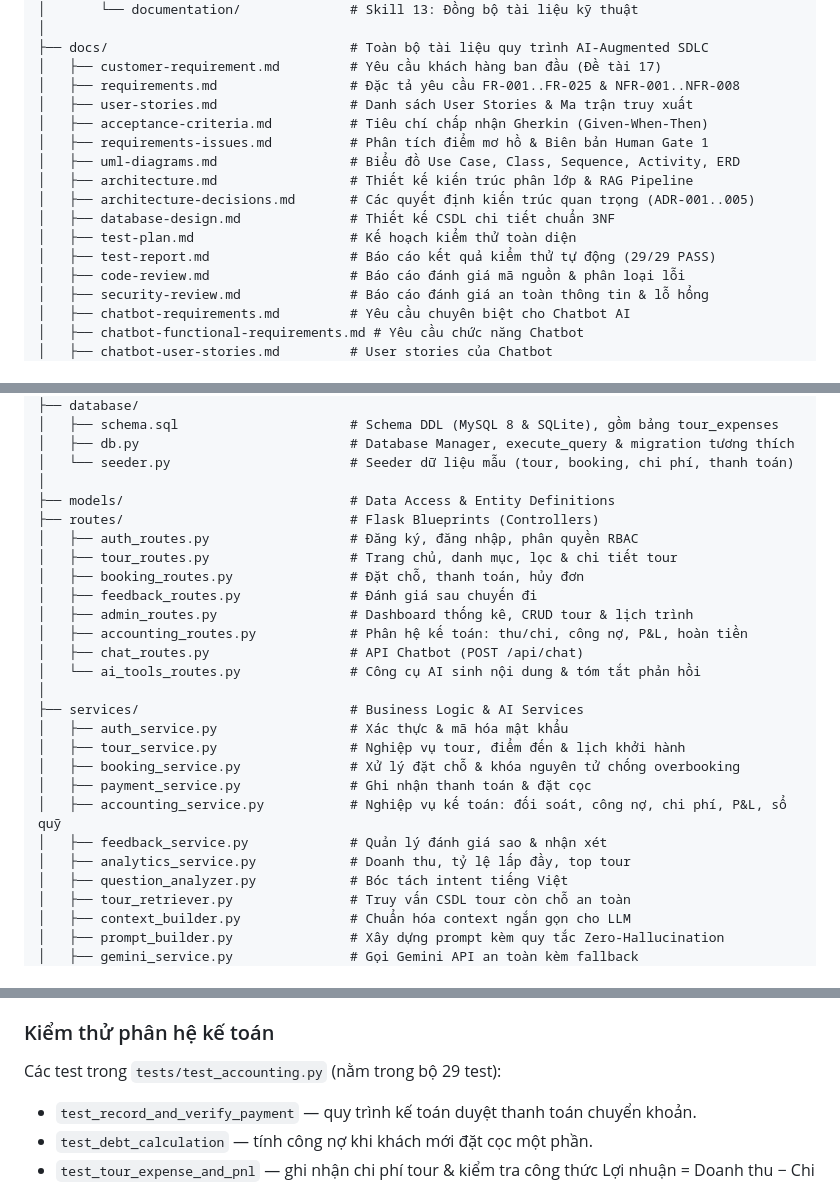
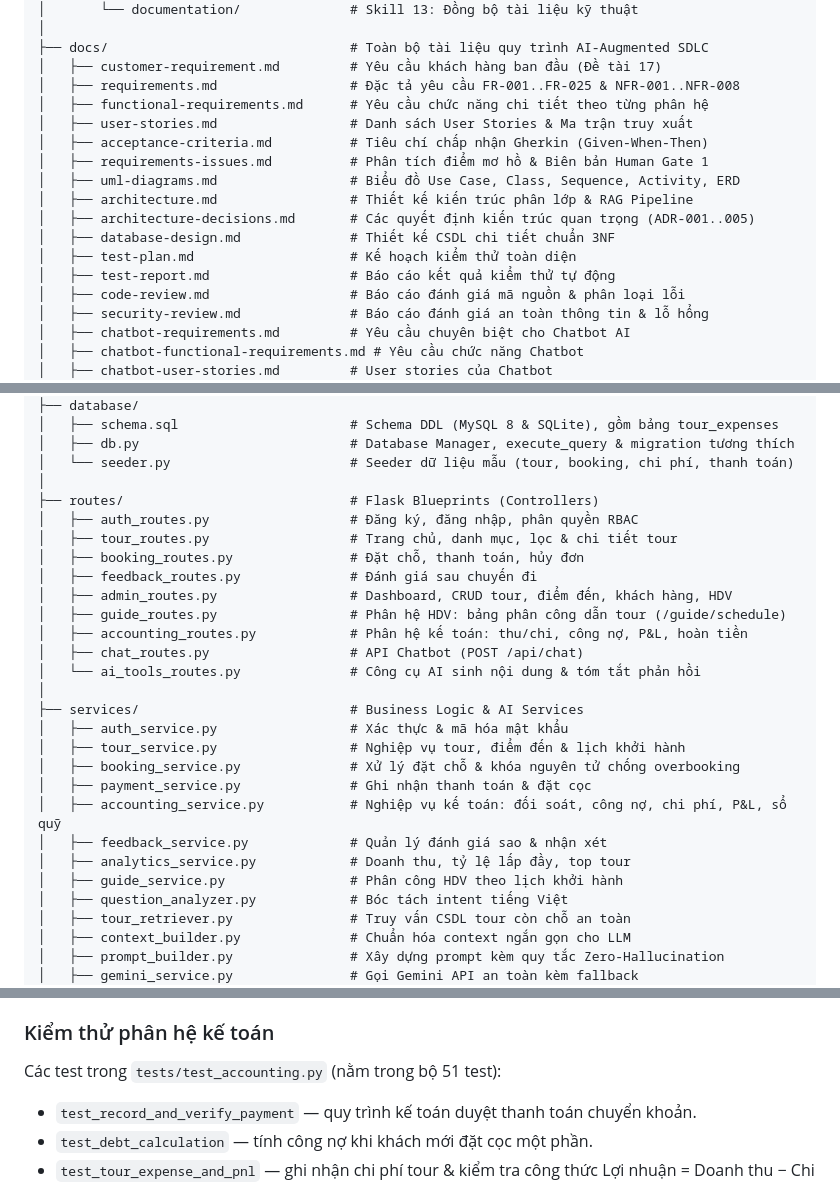
Before and after one commit to dtc245220010ictu/Tour_AI, a Markdown page: README.md, 3 parts joined by grey strips. Drawn GitHub-style.

```diff
--- a/README.md
+++ b/README.md
@@ -56,6 +57,7 @@ TourAI/
 ├── docs/                               # Toàn bộ tài liệu quy trình AI-Augmented SDLC
 │   ├── customer-requirement.md         # Yêu cầu khách hàng ban đầu (Đề tài 17)
 │   ├── requirements.md                 # Đặc tả yêu cầu FR-001..FR-025 & NFR-001..NFR-008
+│   ├── functional-requirements.md      # Yêu cầu chức năng chi tiết theo từng phân hệ
 │   ├── user-stories.md                 # Danh sách User Stories & Ma trận truy xuất
 │   ├── acceptance-criteria.md          # Tiêu chí chấp nhận Gherkin (Given-When-Then)
 │   ├── requirements-issues.md          # Phân tích điểm mơ hồ & Biên bản Human Gate 1
@@ -64,7 +66,7 @@ TourAI/
 │   ├── architecture-decisions.md       # Các quyết định kiến trúc quan trọng (ADR-001..005)
 │   ├── database-design.md              # Thiết kế CSDL chi tiết chuẩn 3NF
 │   ├── test-plan.md                    # Kế hoạch kiểm thử toàn diện
-│   ├── test-report.md                  # Báo cáo kết quả kiểm thử tự động (29/29 PASS)
+│   ├── test-report.md                  # Báo cáo kết quả kiểm thử tự động
 │   ├── code-review.md                  # Báo cáo đánh giá mã nguồn & phân loại lỗi
 │   ├── security-review.md              # Báo cáo đánh giá an toàn thông tin & lỗ hổng
 │   ├── chatbot-requirements.md         # Yêu cầu chuyên biệt cho Chatbot AI
@@ -84,13 +86,13 @@ TourAI/
 │   ├── db.py                           # Database Manager, execute_query & migration tương thích
 │   └── seeder.py                       # Seeder dữ liệu mẫu (tour, booking, chi phí, thanh toán)
 │
-├── models/                             # Data Access & Entity Definitions
 ├── routes/                             # Flask Blueprints (Controllers)
 │   ├── auth_routes.py                  # Đăng ký, đăng nhập, phân quyền RBAC
 │   ├── tour_routes.py                  # Trang chủ, danh mục, lọc & chi tiết tour
 │   ├── booking_routes.py               # Đặt chỗ, thanh toán, hủy đơn
 │   ├── feedback_routes.py              # Đánh giá sau chuyến đi
-│   ├── admin_routes.py                 # Dashboard thống kê, CRUD tour & lịch trình
+│   ├── admin_routes.py                 # Dashboard, CRUD tour, điểm đến, khách hàng, HDV
+│   ├── guide_routes.py                 # Phân hệ HDV: bảng phân công dẫn tour (/guide/schedule)
 │   ├── accounting_routes.py            # Phân hệ kế toán: thu/chi, công nợ, P&L, hoàn tiền
 │   ├── chat_routes.py                  # API Chatbot (POST /api/chat)
 │   └── ai_tools_routes.py              # Công cụ AI sinh nội dung & tóm tắt phản hồi
@@ -103,6 +105,7 @@ TourAI/
 │   ├── accounting_service.py           # Nghiệp vụ kế toán: đối soát, công nợ, chi phí, P&L, sổ quỹ
 │   ├── feedback_service.py             # Quản lý đánh giá sao & nhận xét
 │   ├── analytics_service.py            # Doanh thu, tỷ lệ lấp đầy, top tour
+│   ├── guide_service.py                # Phân công HDV theo lịch khởi hành
 │   ├── question_analyzer.py            # Bóc tách intent tiếng Việt
 │   ├── tour_retriever.py               # Truy vấn CSDL tour còn chỗ an toàn
 │   ├── context_builder.py              # Chuẩn hóa context ngắn gọn cho LLM
@@ -270,7 +286,7 @@ Phân hệ dành riêng cho vai trò **Kế toán (Accountant)** và **Admin**,
 - Bảng **`payments`**: hỗ trợ `payment_type` ∈ {DEPOSIT, FULL, REMAINING, REFUND} cùng các trường xác nhận `verified_by`, `verified_at`.
 
 ### Kiểm thử phân hệ kế toán
-Các test trong `tests/test_accounting.py` (nằm trong bộ 29 test):
+Các test trong `tests/test_accounting.py` (nằm trong bộ 51 test):
 - `test_record_and_verify_payment` — quy trình kế toán duyệt thanh toán chuyển khoản.
 - `test_debt_calculation` — tính công nợ khi khách mới đặt cọc một phần.
 - `test_tour_expense_and_pnl` — ghi nhận chi phí tour & kiểm tra công thức Lợi nhuận = Doanh thu − Chi phí.
```
Also changed, not shown: other parts of README.md (+27 -13 lines).
